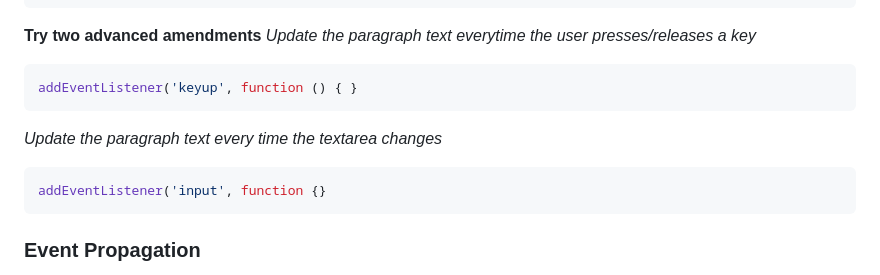
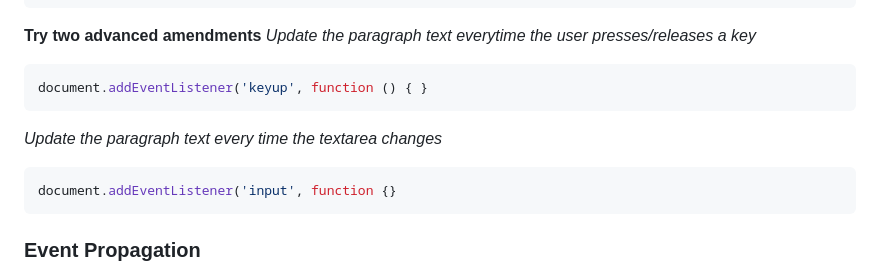
Before and after one commit to Markol-TUS-2024-2025/Introduction-to-JavaScript, a Markdown page: Topic 5 - Event-Driven JavaScript.md, the part around the change. Drawn GitHub-style.

````diff
--- a/Topic 5 - Event-Driven JavaScript.md
+++ b/Topic 5 - Event-Driven JavaScript.md
@@ -95,12 +95,12 @@ document.querySelector("p").innerHTML = ta.value;
 **Try two advanced amendments**
 _Update the paragraph text everytime the user presses/releases a key_
 ```javascript
-addEventListener('keyup', function () { }
+document.addEventListener('keyup', function () { }
 ```
 
 _Update the paragraph text every time the textarea changes_
 ```javascript
-addEventListener('input', function {}
+document.addEventListener('input', function {}
 ```
 
 
````
